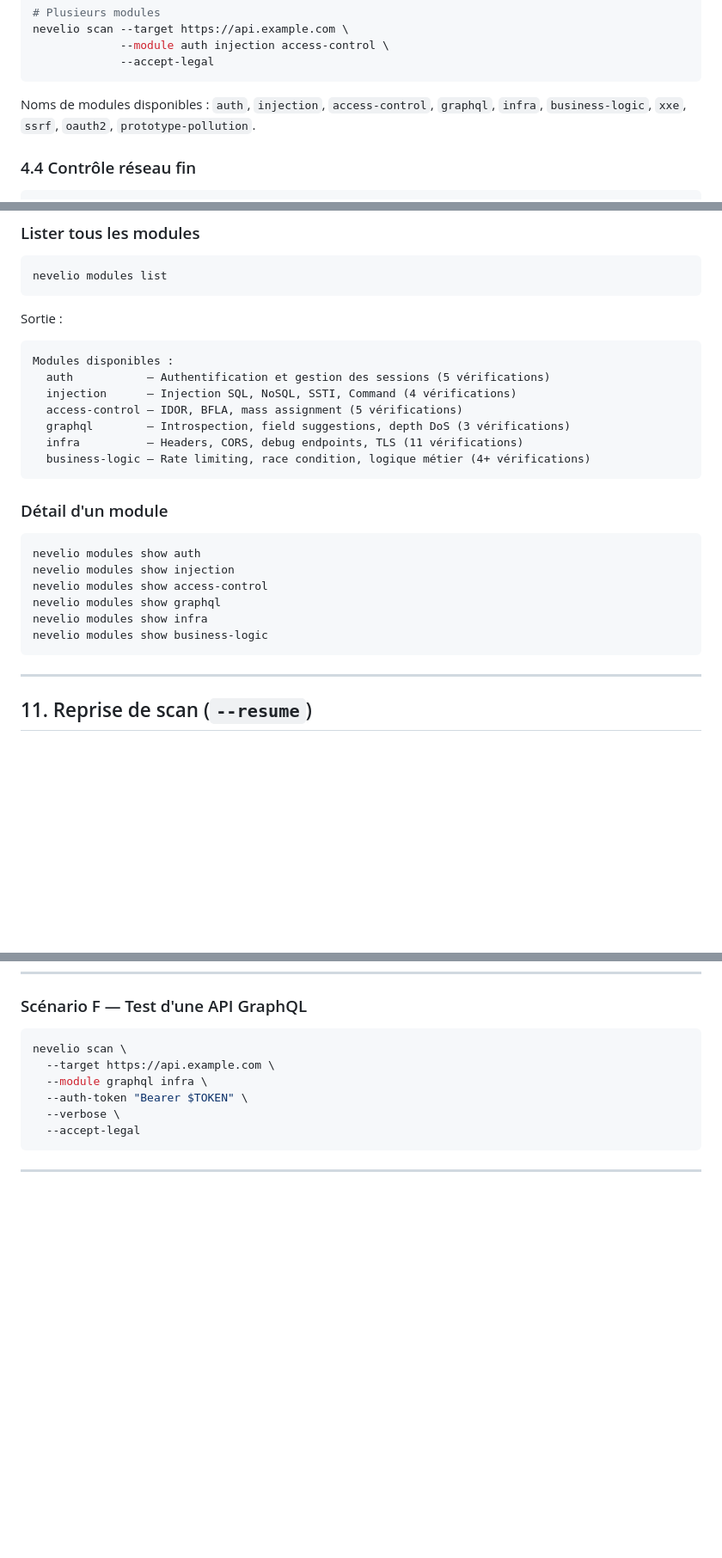
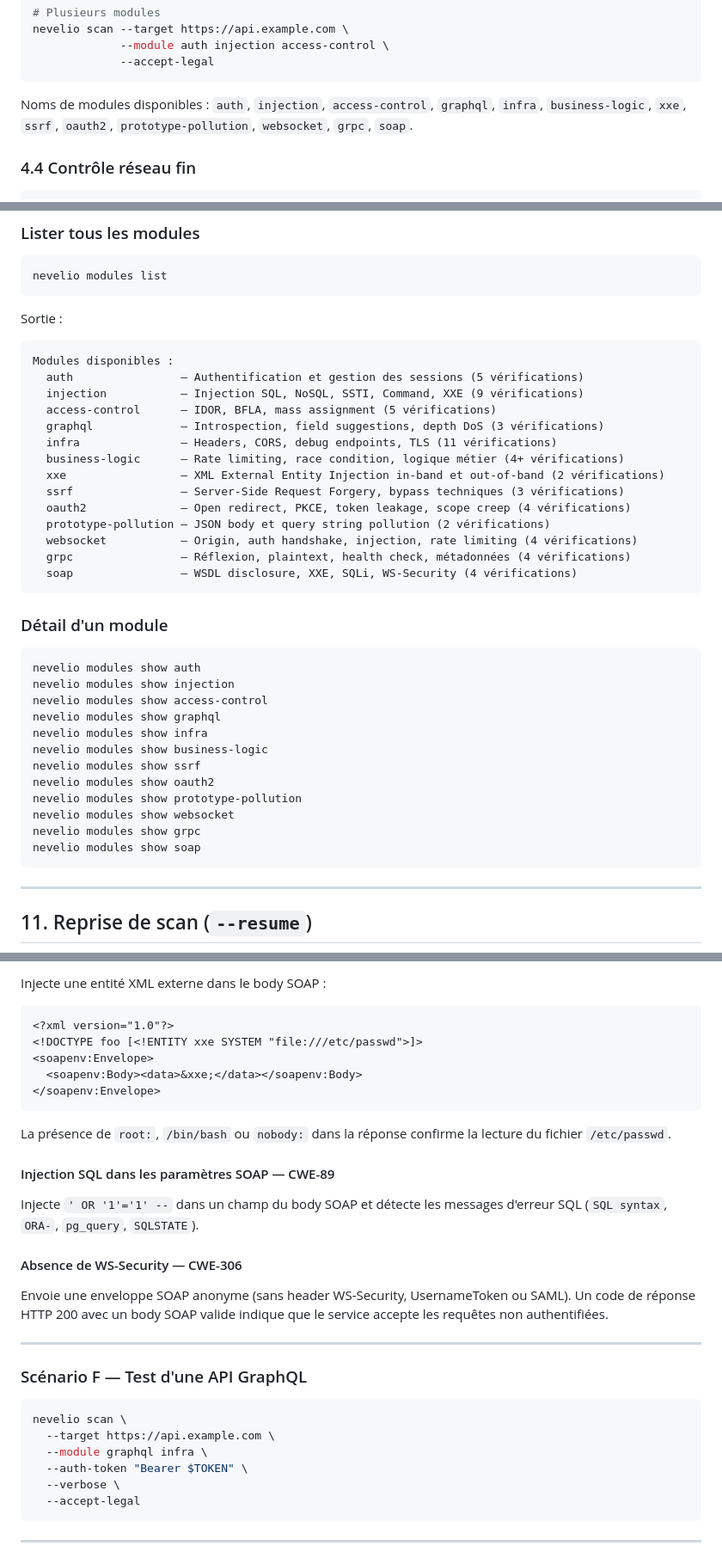
Before and after one commit to LordPhenixDeNetra/nevelio, a Markdown page: docs/tutorial.md, 3 parts joined by grey strips. Shown at 86% size. Rendered like a GitHub page; blank space fills up the shorter version.

````diff
--- a/docs/tutorial.md
+++ b/docs/tutorial.md
@@ -292,7 +292,8 @@ nevelio scan --target https://api.example.com \
 ```
 
 Noms de modules disponibles : `auth`, `injection`, `access-control`,
-`graphql`, `infra`, `business-logic`, `xxe`, `ssrf`, `oauth2`, `prototype-pollution`.
+`graphql`, `infra`, `business-logic`, `xxe`, `ssrf`, `oauth2`, `prototype-pollution`,
+`websocket`, `grpc`, `soap`.
 
 ### 4.4 Contrôle réseau fin
 
@@ -1002,12 +1003,19 @@ nevelio modules list
 Sortie :
 ```
 Modules disponibles :
-  auth           — Authentification et gestion des sessions (5 vérifications)
-  injection      — Injection SQL, NoSQL, SSTI, Command (4 vérifications)
-  access-control — IDOR, BFLA, mass assignment (5 vérifications)
-  graphql        — Introspection, field suggestions, depth DoS (3 vérifications)
-  infra          — Headers, CORS, debug endpoints, TLS (11 vérifications)
-  business-logic — Rate limiting, race condition, logique métier (4+ vérifications)
+  auth                — Authentification et gestion des sessions (5 vérifications)
+  injection           — Injection SQL, NoSQL, SSTI, Command, XXE (9 vérifications)
+  access-control      — IDOR, BFLA, mass assignment (5 vérifications)
+  graphql             — Introspection, field suggestions, depth DoS (3 vérifications)
+  infra               — Headers, CORS, debug endpoints, TLS (11 vérifications)
+  business-logic      — Rate limiting, race condition, logique métier (4+ vérifications)
+  xxe                 — XML External Entity Injection in-band et out-of-band (2 vérifications)
+  ssrf                — Server-Side Request Forgery, bypass techniques (3 vérifications)
+  oauth2              — Open redirect, PKCE, token leakage, scope creep (4 vérifications)
+  prototype-pollution — JSON body et query string pollution (2 vérifications)
+  websocket           — Origin, auth handshake, injection, rate limiting (4 vérifications)
+  grpc                — Réflexion, plaintext, health check, métadonnées (4 vérifications)
+  soap                — WSDL disclosure, XXE, SQLi, WS-Security (4 vérifications)
 ```
 
 ### Détail d'un module
@@ -1019,6 +1027,12 @@ nevelio modules show access-control
 nevelio modules show graphql
 nevelio modules show infra
 nevelio modules show business-logic
+nevelio modules show ssrf
+nevelio modules show oauth2
+nevelio modules show prototype-pollution
+nevelio modules show websocket
+nevelio modules show grpc
+nevelio modules show soap
 ```
 
 ---
@@ -1417,3 +1523,29 @@ Injecte via les paramètres GET : `?__proto__[admin]=true&constructor[prototype]
+Injecte une entité XML externe dans le body SOAP :
+
+```xml
+<?xml version="1.0"?>
+<!DOCTYPE foo [<!ENTITY xxe SYSTEM "file:///etc/passwd">]>
+<soapenv:Envelope>
+  <soapenv:Body><data>&xxe;</data></soapenv:Body>
+</soapenv:Envelope>
+```
+
+La présence de `root:`, `/bin/bash` ou `nobody:` dans la réponse confirme la lecture
+du fichier `/etc/passwd`.
+
+#### Injection SQL dans les paramètres SOAP — CWE-89
+
+Injecte `' OR '1'='1' --` dans un champ du body SOAP et détecte les messages d'erreur SQL
+(`SQL syntax`, `ORA-`, `pg_query`, `SQLSTATE`).
+
+#### Absence de WS-Security — CWE-306
+
+Envoie une enveloppe SOAP anonyme (sans header WS-Security, UsernameToken ou SAML).
+Un code de réponse HTTP 200 avec un body SOAP valide indique que le service accepte
+les requêtes non authentifiées.
+
+---
+
 ### Scénario F — Test d'une API GraphQL
 
 ```bash
````
Also changed, not shown: other parts of docs/tutorial.md (+93 -1 lines), docs/hardware-security-extensions.md (+1 -1 lines).
